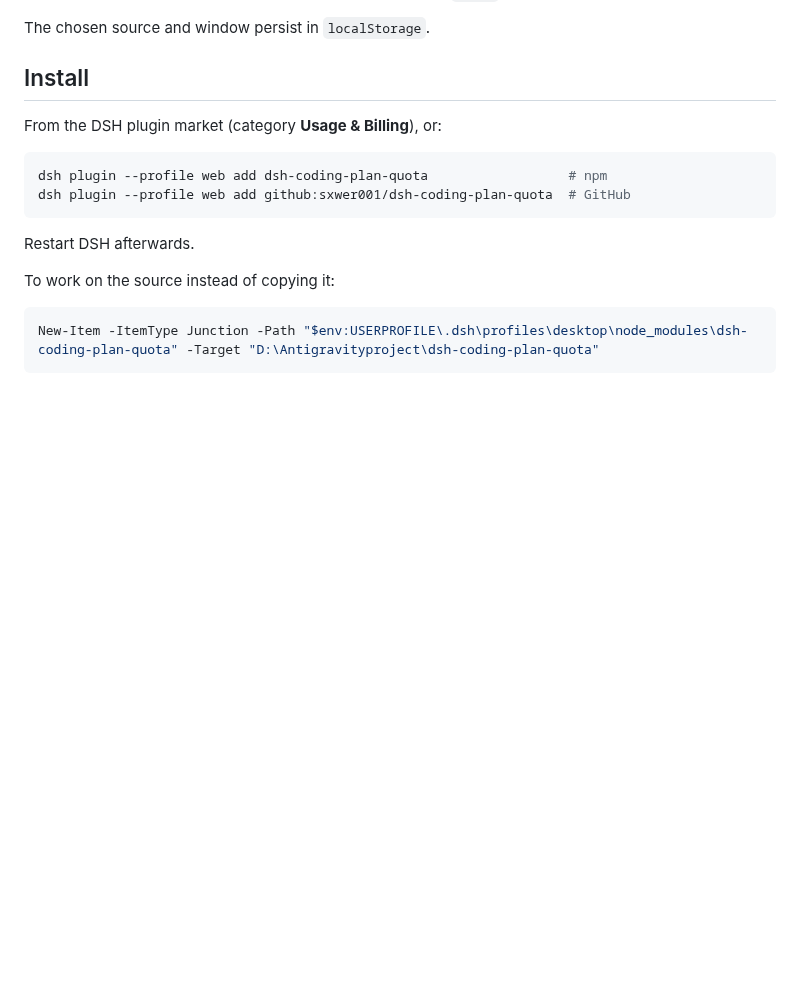
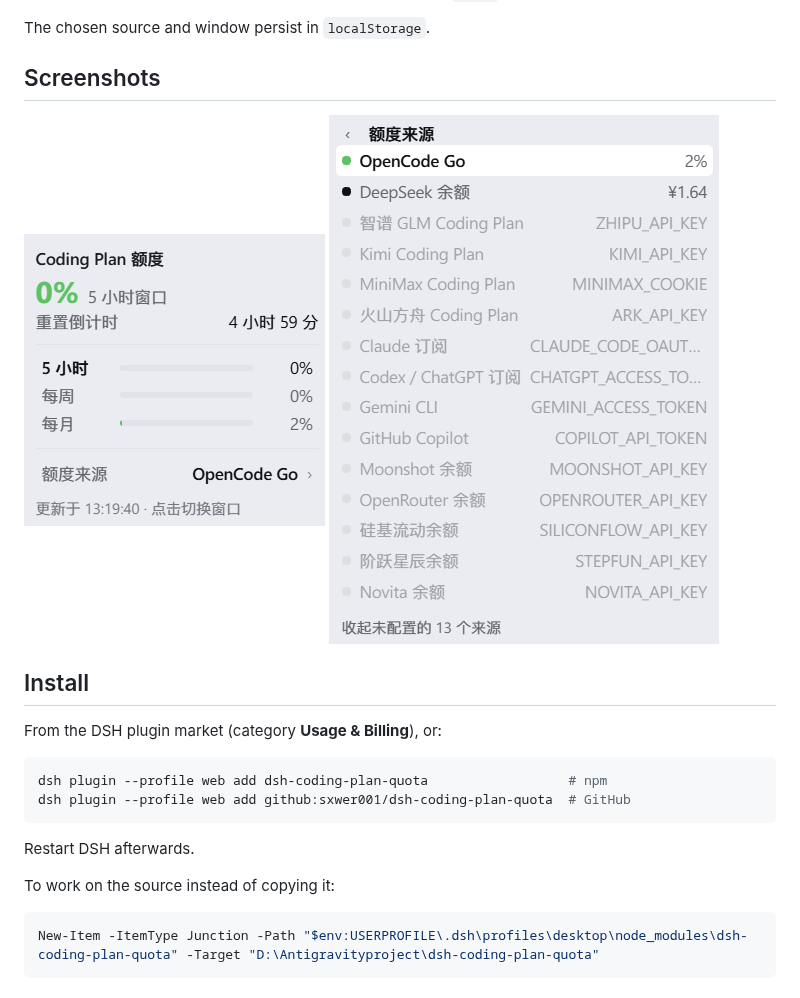
Before and after one commit to sxwer001/dsh-coding-plan-quota, a Markdown page: README.md, the part around the change. GitHub-like rendering; pictures changed too: assets/screenshot-1-card.png (added), assets/screenshot-2-picker.png (added); blank space fills up the shorter version.

Commit message:
docs: add storefront screenshots

```diff
--- a/README.md
+++ b/README.md
@@ -14,6 +14,11 @@ windows or account balances of your coding plans and shows **one source at a tim
 - A source that fails keeps its last good numbers, marked `stale`, instead of going blank.
 
 The chosen source and window persist in `localStorage`.
+
+## Screenshots
+
+![The quota card](assets/screenshot-1-card.png)
+![The source picker](assets/screenshot-2-picker.png)
 
 ## Install
 
```
Also changed, not shown: README.zh.md (+5 -0 lines), 2 other files.
